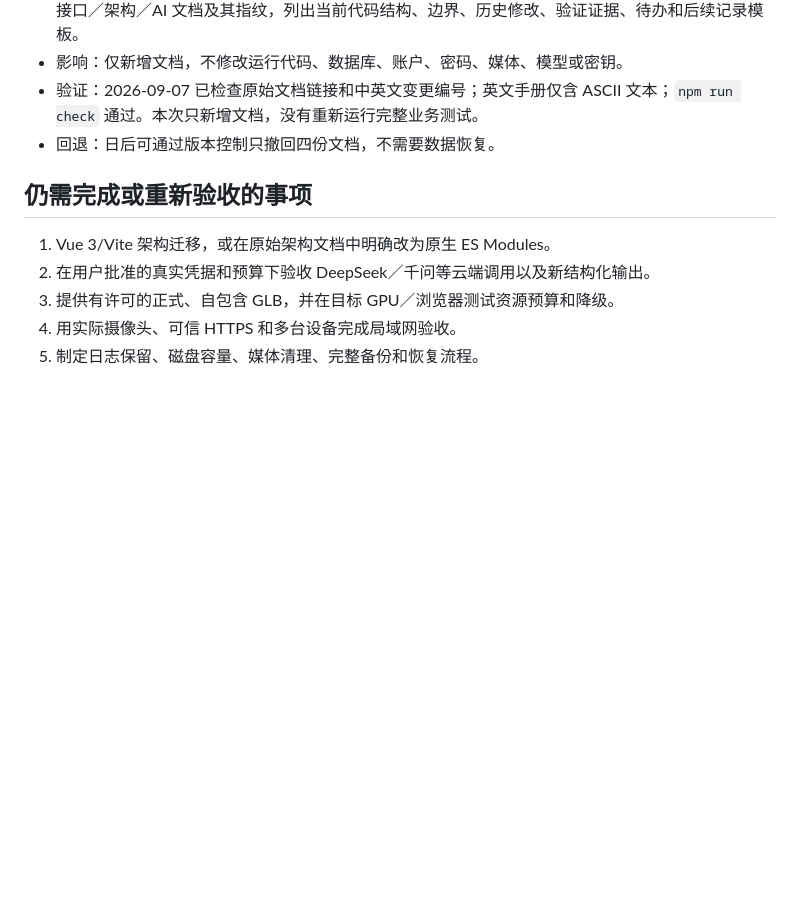
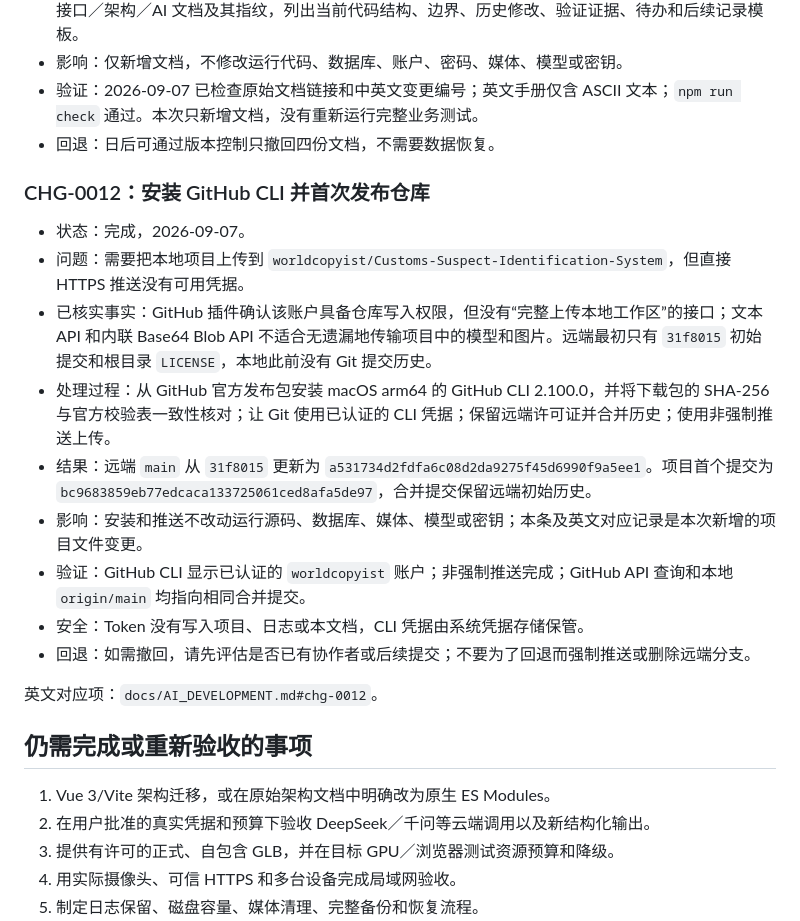
Before and after one commit to worldcopyist/Customs-Suspect-Identification-System, a Markdown page: docs/DEVELOPMENT_HISTORY_ZH.md, the part around the change. Drawn GitHub-style; blank space fills up the shorter version.

```diff
--- a/docs/DEVELOPMENT_HISTORY_ZH.md
+++ b/docs/DEVELOPMENT_HISTORY_ZH.md
@@ -109,6 +109,20 @@
 - 验证：2026-09-07 已检查原始文档链接和中英文变更编号；英文手册仅含 ASCII 文本；`npm run check` 通过。本次只新增文档，没有重新运行完整业务测试。
 - 回退：日后可通过版本控制只撤回四份文档，不需要数据恢复。
 
+### CHG-0012：安装 GitHub CLI 并首次发布仓库
+
+- 状态：完成，2026-09-07。
+- 问题：需要把本地项目上传到 `worldcopyist/Customs-Suspect-Identification-System`，但直接 HTTPS 推送没有可用凭据。
+- 已核实事实：GitHub 插件确认该账户具备仓库写入权限，但没有“完整上传本地工作区”的接口；文本 API 和内联 Base64 Blob API 不适合无遗漏地传输项目中的模型和图片。远端最初只有 `31f8015` 初始提交和根目录 `LICENSE`，本地此前没有 Git 提交历史。
+- 处理过程：从 GitHub 官方发布包安装 macOS arm64 的 GitHub CLI 2.100.0，并将下载包的 SHA-256 与官方校验表一致性核对；让 Git 使用已认证的 CLI 凭据；保留远端许可证并合并历史；使用非强制推送上传。
+- 结果：远端 `main` 从 `31f8015` 更新为 `a531734d2fdfa6c08d2da9275f45d6990f9a5ee1`。项目首个提交为 `bc9683859eb77edcaca133725061ced8afa5de97`，合并提交保留远端初始历史。
+- 影响：安装和推送不改动运行源码、数据库、媒体、模型或密钥；本条及英文对应记录是本次新增的项目文件变更。
+- 验证：GitHub CLI 显示已认证的 `worldcopyist` 账户；非强制推送完成；GitHub API 查询和本地 `origin/main` 均指向相同合并提交。
+- 安全：Token 没有写入项目、日志或本文档，CLI 凭据由系统凭据存储保管。
+- 回退：如需撤回，请先评估是否已有协作者或后续提交；不要为了回退而强制推送或删除远端分支。
+
+英文对应项：`docs/AI_DEVELOPMENT.md#chg-0012`。
+
 ## 仍需完成或重新验收的事项
 
 1. Vue 3/Vite 架构迁移，或在原始架构文档中明确改为原生 ES Modules。
```
Also changed, not shown: docs/AI_DEVELOPMENT.md (+13 -0 lines).
